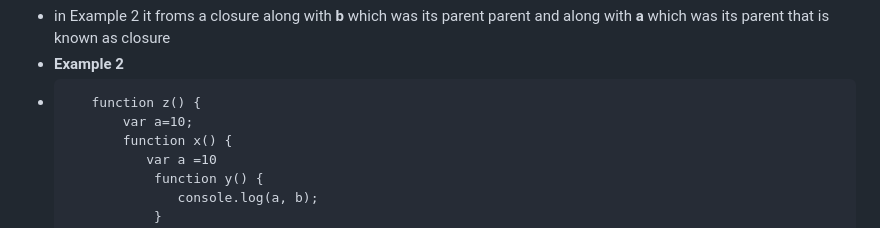
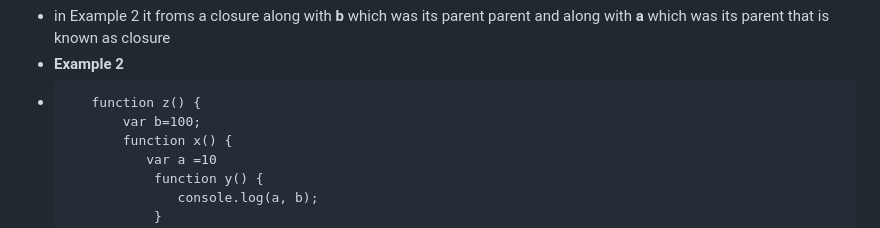
Before and after one commit to jagadeesh944078/Namaste-JavaScript, a Markdown page: README.md, the part around the change. Drawn GitHub-style.

```diff
--- a/README.md
+++ b/README.md
@@ -353,7 +353,7 @@
 - in Example 2 it froms a closure along with **b** which was its parent parent and along with **a** which was its parent that is known as closure
 - **Example 2**
 -        function z() {
-             var a=10;
+             var b=100;
              function x() {
                 var a =10
                  function y() {
```
